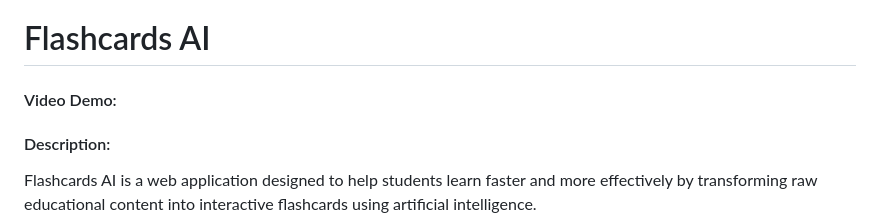
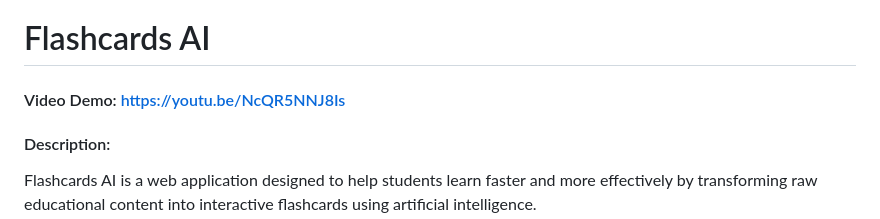
Before and after one commit to AleColombari/flashcards-ai, a Markdown page: README.md, the part around the change. Rendered like a GitHub page.

Commit message:
commiting video url on readme file

```diff
--- a/README.md
+++ b/README.md
@@ -1,5 +1,5 @@
 # Flashcards AI
-#### Video Demo:
+#### Video Demo: https://youtu.be/NcQR5NNJ8Is
 #### Description:
 Flashcards AI is a web application designed to help students learn faster and more effectively by transforming raw educational content into interactive flashcards using artificial intelligence.
 
```
